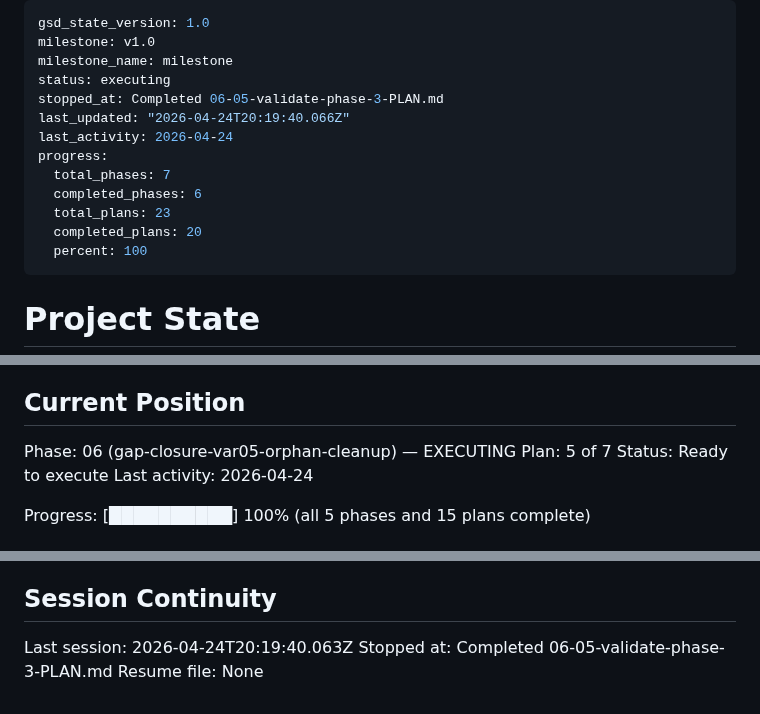
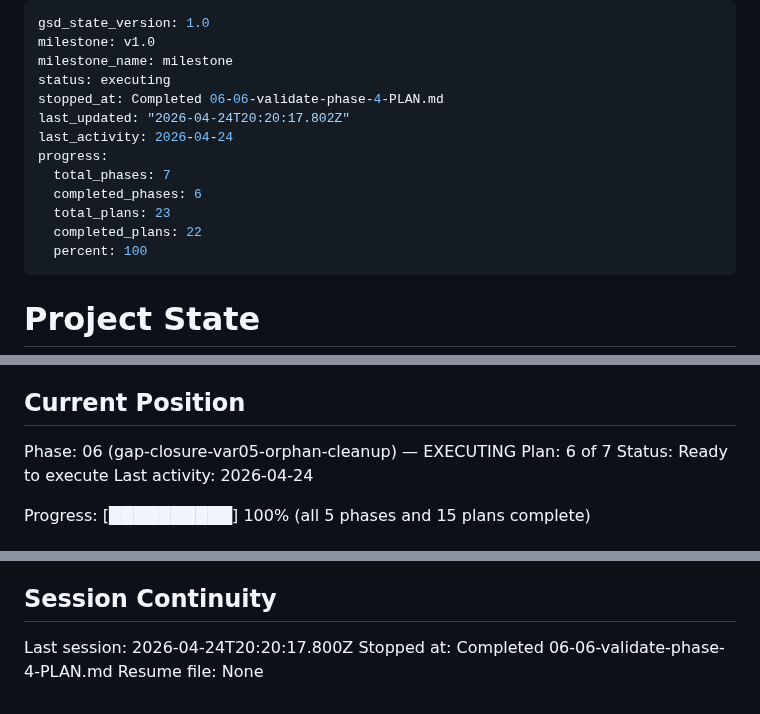
Before and after one commit to jevawin/wcag-colour-finder, a Markdown page: .planning/STATE.md, 3 parts joined by grey strips. GitHub-like rendering.

Commit message:
docs(06-06): complete validate-phase-4 plan

```diff
--- a/.planning/STATE.md
+++ b/.planning/STATE.md
@@ -3,14 +3,14 @@ gsd_state_version: 1.0
 milestone: v1.0
 milestone_name: milestone
 status: executing
-stopped_at: Completed 06-05-validate-phase-3-PLAN.md
-last_updated: "2026-04-24T20:19:40.066Z"
+stopped_at: Completed 06-06-validate-phase-4-PLAN.md
+last_updated: "2026-04-24T20:20:17.802Z"
 last_activity: 2026-04-24
 progress:
   total_phases: 7
   completed_phases: 6
   total_plans: 23
-  completed_plans: 20
+  completed_plans: 22
   percent: 100
 ---
 
@@ -26,7 +26,7 @@ See: .planning/PROJECT.md (updated 2026-04-12)
 ## Current Position
 
 Phase: 06 (gap-closure-var05-orphan-cleanup) — EXECUTING
-Plan: 5 of 7
+Plan: 6 of 7
 Status: Ready to execute
 Last activity: 2026-04-24
 
@@ -123,6 +124,6 @@ None yet.
 
 ## Session Continuity
 
-Last session: 2026-04-24T20:19:40.063Z
-Stopped at: Completed 06-05-validate-phase-3-PLAN.md
+Last session: 2026-04-24T20:20:17.800Z
+Stopped at: Completed 06-06-validate-phase-4-PLAN.md
 Resume file: None
```
Also changed, not shown: other parts of .planning/STATE.md (+1 -0 lines), .planning/ROADMAP.md (+2 -2 lines), 1 other file.
